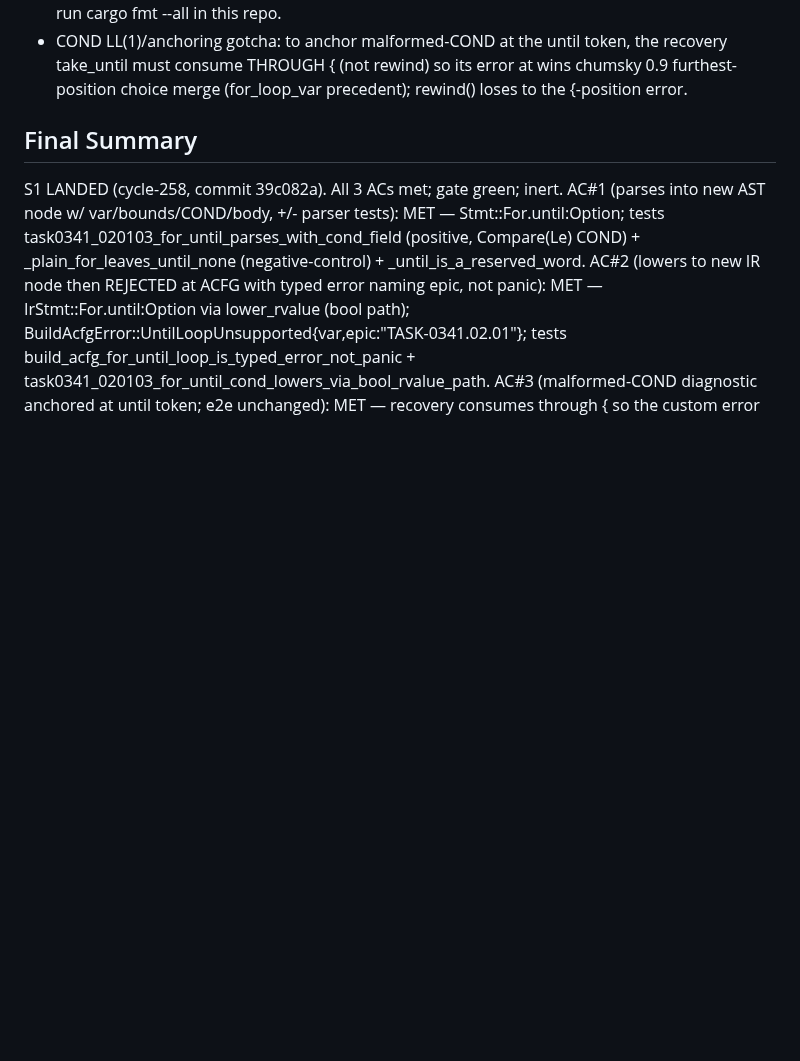
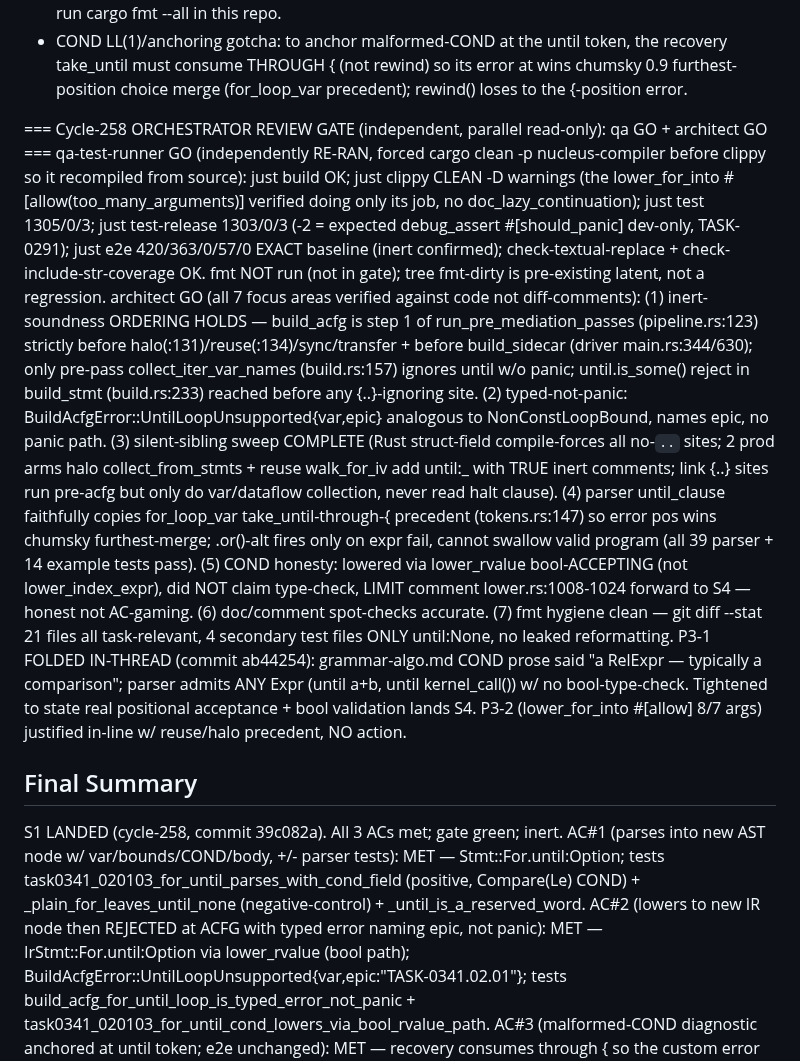
Before and after one commit to eisbaw/nucleus-rs, a Markdown page: backlog/tasks/task-0341.02.01.03 - Epic-S1-for..until-capped-loop-surface-syntax-AST-parser-inert-rejected-at-ACFG-boundary.md, the part around one of its changes. Drawn GitHub-style; blank space fills up the shorter version.

Commit message:
tracker: TASK-0341.02.01.03 cycle-258 review gate (qa GO + architect GO; P3-1 folded 6c1cf08; e2e 420/363/0/57/0 re-verified) + S4(.05) architect fold-forward (bool gate + opacity-gate-rot watch)

```diff
--- a/backlog/tasks/task-0341.02.01.03 - Epic-S1-for..until-capped-loop-surface-syntax-AST-parser-inert-rejected-at-ACFG-boundary.md
+++ b/backlog/tasks/task-0341.02.01.03 - Epic-S1-for..until-capped-loop-surface-syntax-AST-parser-inert-rejected-at-ACFG-boundary.md
@@ -63,6 +63,11 @@ PROGRESS (cycle-258): all 3 ACs met, gate green.
 - GATE: build OK, clippy OK (lower_for_into needed #[allow(too_many_arguments)] 8/7 with justification, precedent in reuse/halo); just test 1305/0 (+6); test-release 1303/0 (+6); e2e 420/363/0/57/0 UNCHANGED (inert verified).
 - GOTCHA: cargo fmt --all reformatted the WHOLE workspace (committed tree is NOT fmt-clean; fmt is NOT in the gate). Reverted 31 unrelated files + surgically reverted+reapplied tokens.rs/halo_inference.rs/acfg.rs/algo_lower.rs/pipeline.rs to strip stray fmt hunks. DO NOT run cargo fmt --all in this repo.
 - COND LL(1)/anchoring gotcha: to anchor malformed-COND at the until token, the recovery take_until must consume THROUGH { (not rewind) so its error at wins chumsky 0.9 furthest-position choice merge (for_loop_var precedent); rewind() loses to the {-position error.
+
+=== Cycle-258 ORCHESTRATOR REVIEW GATE (independent, parallel read-only): qa GO + architect GO ===
+qa-test-runner GO (independently RE-RAN, forced cargo clean -p nucleus-compiler before clippy so it recompiled from source): just build OK; just clippy CLEAN -D warnings (the lower_for_into #[allow(too_many_arguments)] verified doing only its job, no doc_lazy_continuation); just test 1305/0/3; just test-release 1303/0/3 (-2 = expected debug_assert #[should_panic] dev-only, TASK-0291); just e2e 420/363/0/57/0 EXACT baseline (inert confirmed); check-textual-replace + check-include-str-coverage OK. fmt NOT run (not in gate); tree fmt-dirty is pre-existing latent, not a regression.
+architect GO (all 7 focus areas verified against code not diff-comments): (1) inert-soundness ORDERING HOLDS — build_acfg is step 1 of run_pre_mediation_passes (pipeline.rs:123) strictly before halo(:131)/reuse(:134)/sync/transfer + before build_sidecar (driver main.rs:344/630); only pre-pass collect_iter_var_names (build.rs:157) ignores until w/o panic; until.is_some() reject in build_stmt (build.rs:233) reached before any {..}-ignoring site. (2) typed-not-panic: BuildAcfgError::UntilLoopUnsupported{var,epic} analogous to NonConstLoopBound, names epic, no panic path. (3) silent-sibling sweep COMPLETE (Rust struct-field compile-forces all no-`..` sites; 2 prod arms halo collect_from_stmts + reuse walk_for_iv add until:_ with TRUE inert comments; link {..} sites run pre-acfg but only do var/dataflow collection, never read halt clause). (4) parser until_clause faithfully copies for_loop_var take_until-through-{ precedent (tokens.rs:147) so error pos wins chumsky furthest-merge; .or()-alt fires only on expr fail, cannot swallow valid program (all 39 parser + 14 example tests pass). (5) COND honesty: lowered via lower_rvalue bool-ACCEPTING (not lower_index_expr), did NOT claim type-check, LIMIT comment lower.rs:1008-1024 forward to S4 — honest not AC-gaming. (6) doc/comment spot-checks accurate. (7) fmt hygiene clean — git diff --stat 21 files all task-relevant, 4 secondary test files ONLY until:None, no leaked reformatting.
+P3-1 FOLDED IN-THREAD (commit ab44254): grammar-algo.md COND prose said "a RelExpr — typically a comparison"; parser admits ANY Expr (until a+b, until kernel_call()) w/ no bool-type-check. Tightened to state real positional acceptance + bool validation lands S4. P3-2 (lower_for_into #[allow] 8/7 args) justified in-line w/ reuse/halo precedent, NO action.
 <!-- SECTION:NOTES:END -->
 
 ## Final Summary
```
Also changed, not shown: other parts of backlog/tasks/task-0341.02.01.03 - Epic-S1-for..until-capped-loop-surface-syntax-AST-parser-inert-rejected-at-ACFG-boundary.md (+1 -1 lines), backlog/tasks/task-0341.02.01.05 - Epic-S4-IR-bounded-cap-lowering-static-boundedness-keystone-cumulative-buffer-cap-hit-semantics.md (+4 -1 lines).
